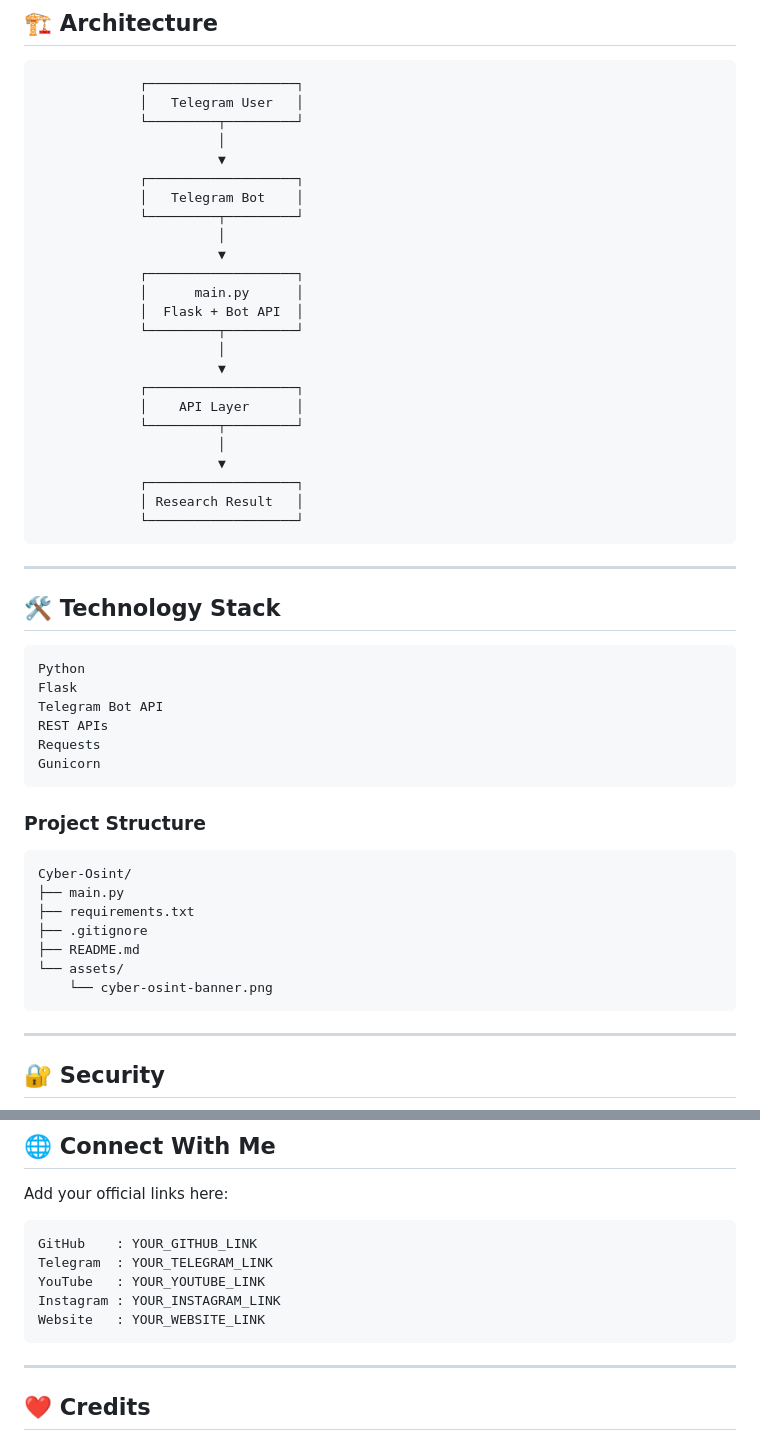
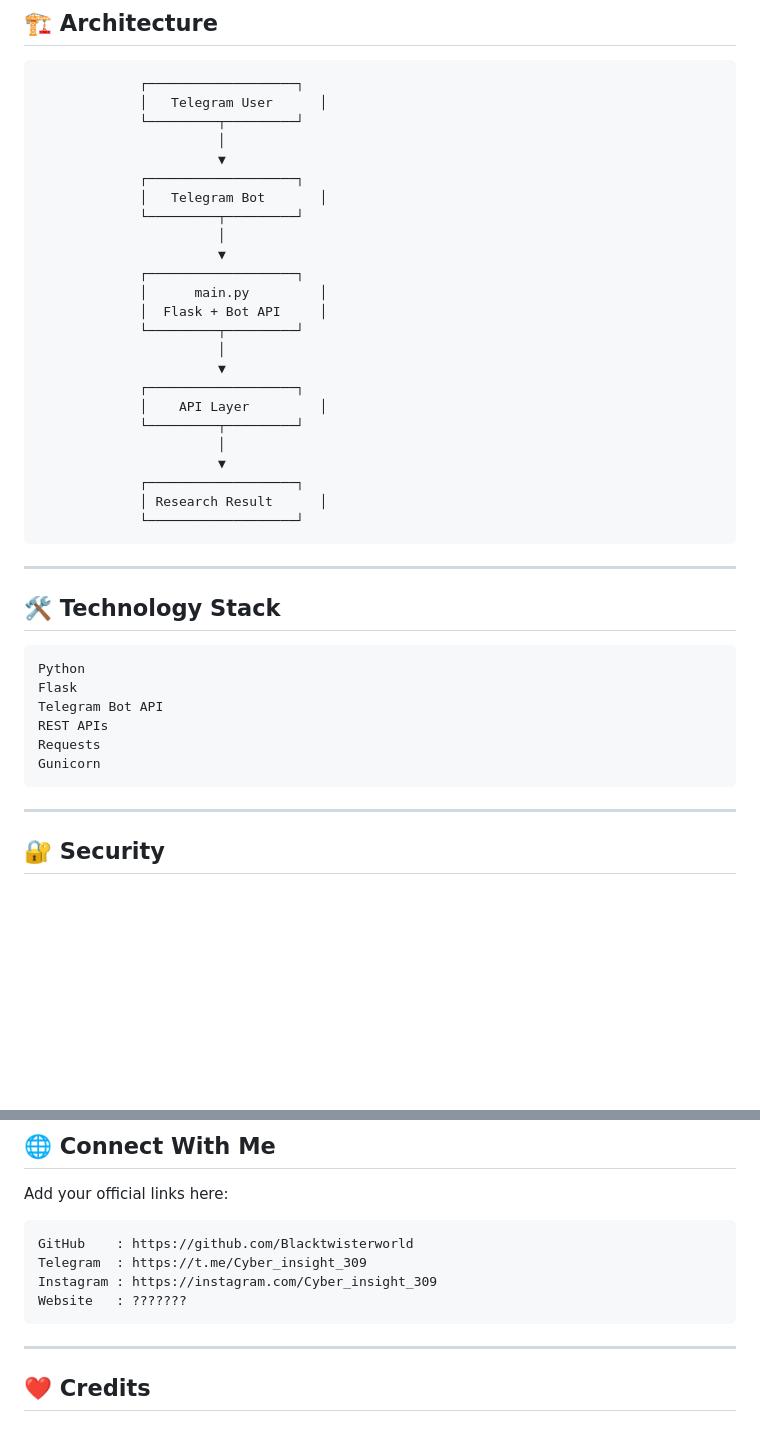
Before and after one commit to Blacktwisterworld/Cyber-Osint, a Markdown page: README.md, 2 parts joined by grey strips. Drawn GitHub-style; blank space fills up the shorter version.

Commit message:
Revise README with updates to architecture and links
Updated architecture diagram and project structure in README. Revised roadmap checklist and added official links.

````diff
--- a/README.md
+++ b/README.md
@@ -76,28 +76,28 @@ The project is designed to make research workflows easier by bringing multiple l
 
 ```text
              ┌───────────────────┐
-             │   Telegram User   │
+             │   Telegram User      │
              └─────────┬─────────┘
                        │
                        ▼
              ┌───────────────────┐
-             │   Telegram Bot    │
+             │   Telegram Bot       │
              └─────────┬─────────┘
                        │
                        ▼
              ┌───────────────────┐
-             │      main.py      │
-             │  Flask + Bot API  │
+             │      main.py         │
+             │  Flask + Bot API     │
              └─────────┬─────────┘
                        │
                        ▼
              ┌───────────────────┐
-             │    API Layer      │
+             │    API Layer         │
              └─────────┬─────────┘
                        │
                        ▼
              ┌───────────────────┐
-             │ Research Result   │
+             │ Research Result      │
              └───────────────────┘
 ```
 
@@ -112,18 +112,6 @@ Telegram Bot API
 REST APIs
 Requests
 Gunicorn
-```
-
-### Project Structure
-
-```text
-Cyber-Osint/
-├── main.py
-├── requirements.txt
-├── .gitignore
-├── README.md
-└── assets/
-    └── cyber-osint-banner.png
 ```
 
 ---
@@ -186,11 +174,10 @@ The developer does not endorse misuse of the software.
 Add your official links here:
 
 ```text
-GitHub    : YOUR_GITHUB_LINK
-Telegram  : YOUR_TELEGRAM_LINK
-YouTube   : YOUR_YOUTUBE_LINK
-Instagram : YOUR_INSTAGRAM_LINK
-Website   : YOUR_WEBSITE_LINK
+GitHub    : https://github.com/Blacktwisterworld
+Telegram  : https://t.me/Cyber_insight_309
+Instagram : https://instagram.com/Cyber_insight_309
+Website   : ???????
 ```
 
 ---
````
Also changed, not shown: other parts of README.md (+10 -10 lines).
